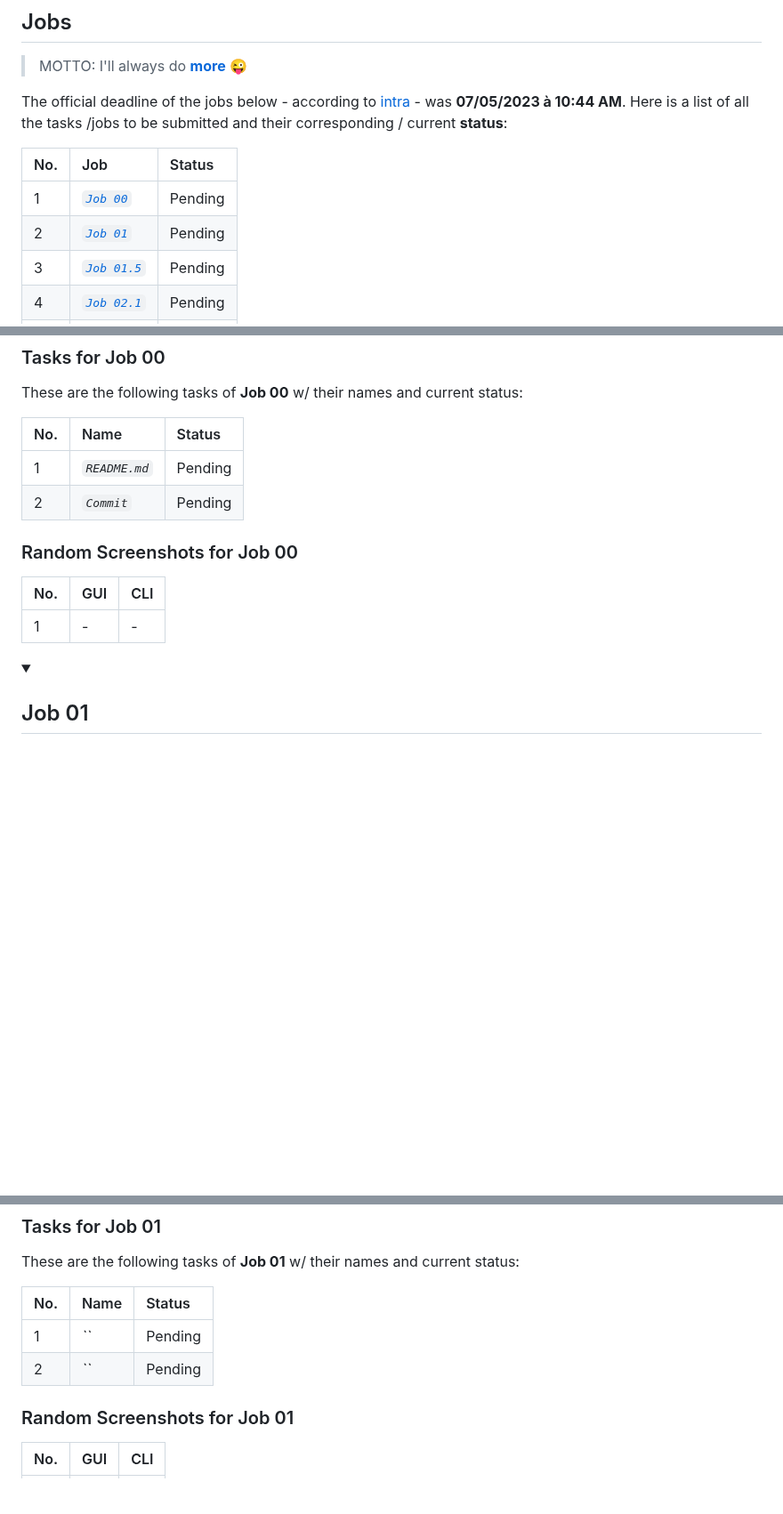
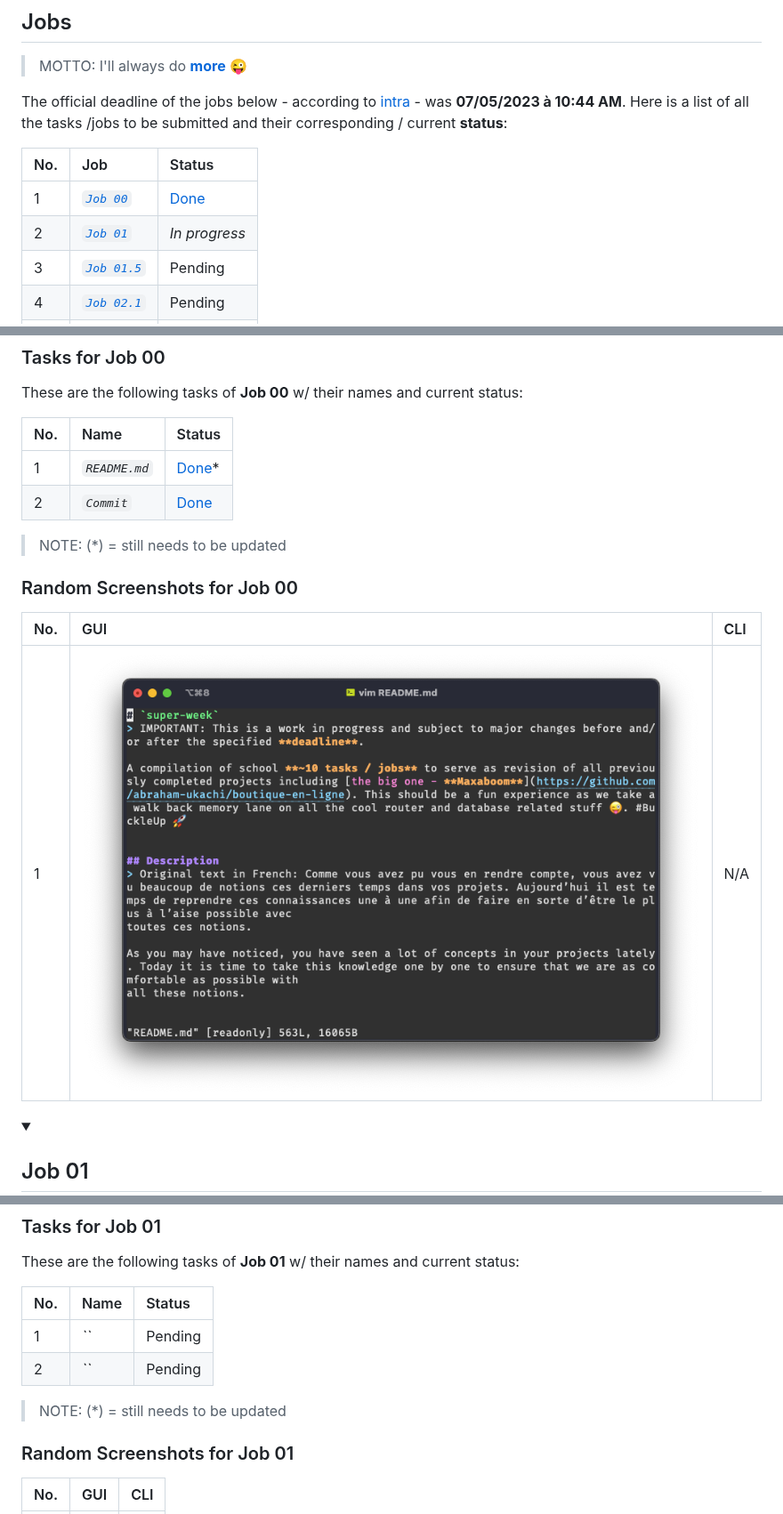
Before and after one commit to abraham-ukachi/super-week, a Markdown page: README.md, 3 parts joined by grey strips. Shown at 89% size. GitHub-like rendering; folded sections open; blank space fills up the shorter version.

Commit message:
:memo: Status update: Job 00 is *done*

```diff
--- a/README.md
+++ b/README.md
@@ -26,8 +26,8 @@ The official deadline of the jobs below - according to [intra](https://intra.lap
 
 | No. | Job | Status |
 |:----|:----|:-------|
-| 1 | [*`Job 00`*](#Job-00) | Pending |
-| 2 | [*`Job 01`*](#Job-01) | Pending |
+| 1 | [*`Job 00`*](#Job-00) | [Done](./README.md) |
+| 2 | [*`Job 01`*](#Job-01) | *_In progress_* |
 | 3 | [*`Job 01.5`*](#Job-01.5) | Pending |
 | 4 | [*`Job 02.1`*](#Job-02.1) | Pending |
 | 5 | [*`Job 02.2`*](#Job-02.2) | Pending |
@@ -82,15 +82,18 @@ These are the following tasks of **Job 00** w/ their names and current status:
 
 | No. | Name | Status |
 |:----|:-----|:-------|
-| 1 | *`README.md`* | Pending
-| 2 | *`Commit`* | Pending
+| 1 | *`README.md`* | [Done](./README.md)\*
+| 2 | *`Commit`* | [Done](#)
+
+
+> NOTE: (\*) = still needs to be updated
 
 
 ### Random Screenshots for Job 00
 
 | No. | GUI | CLI |
 |:----|:----|:--------|
-| 1 | - | - |
+| 1 | ![Job 00 - ReadME of super-week](./.github/screenshots/job00_01.png) | N/A |
 
 
 </details>
@@ -122,6 +125,7 @@ These are the following tasks of **Job 01** w/ their names and current status:
 | 1 | *``* | Pending
 | 2 | *``* | Pending
 
+> NOTE: (\*) = still needs to be updated
 
 ### Random Screenshots for Job 01
 
```
Also changed, not shown: other parts of README.md (+22 -0 lines).
